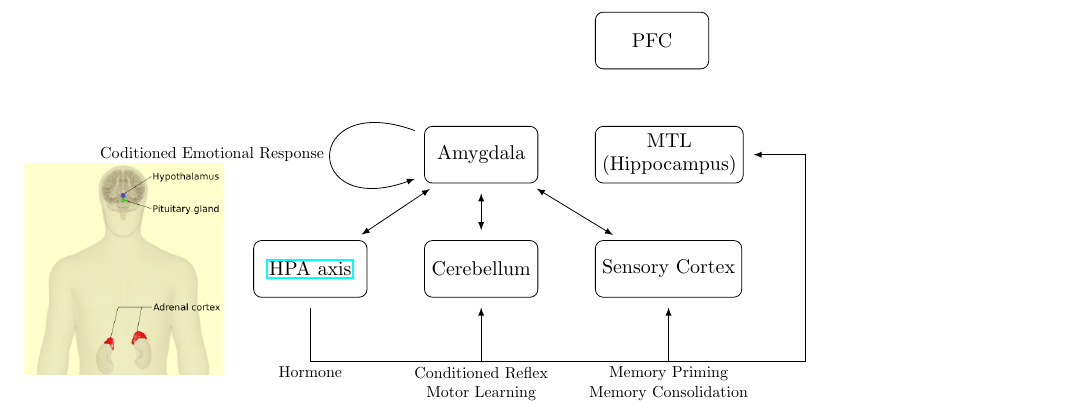
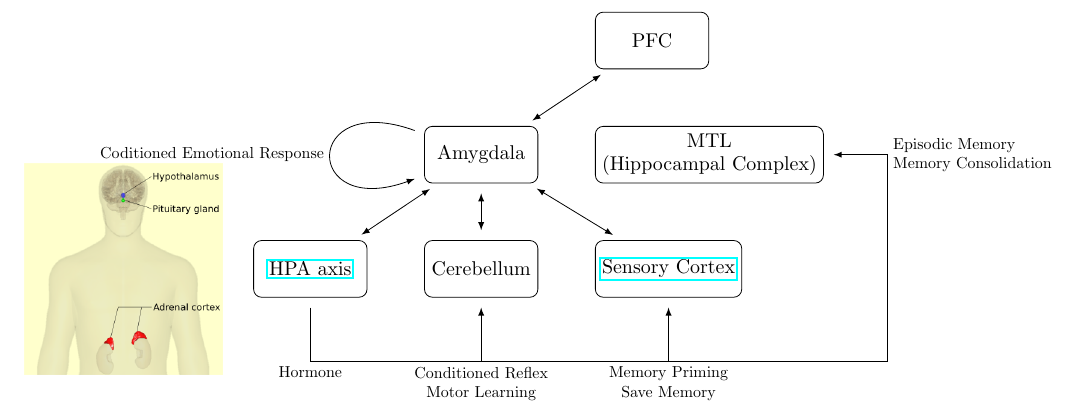
Before and after one commit to kiiwoom8/Neuron, a LaTeX document (main.tex, which reads components/arrows/memory.tex, components/nodes/memory.tex): part of page 2 of 2, cut so that both start at the same text. Compiled offline with pdfLaTeX.

Commit message:
fix some arrows

```diff
--- a/components/arrows/memory.tex
+++ b/components/arrows/memory.tex
@@ -2,7 +2,14 @@
 \draw[default_arrow, latex-latex](amg) to (hpa);
 \draw[default_arrow, latex-latex](amg) to (cerebellum);
 \draw[default_arrow, latex-latex](amg) to (sc);
-\draw[default_arrow, shorten <=0pt](space1.center) to (space.center) |- (mtl);
+\draw[default_arrow, latex-latex](amg) to (pfc);
+% --------------------------------------------------------------------------------------------------
+\node[below=of hpa](space1){};
+\node[below=of cerebellum](space2){};
+\node[below=of sc](space3){};
+\node[right=of mtl](space4){};
+\node(space) at(space4 |- space1){};
+\draw[default_arrow, shorten <=0pt](space1.center) to (space.center) |- node[exp, align=left, right]{Episodic Memory\\Memory Consolidation} (mtl);
 \draw(hpa.south)+(0,-5pt) to (space1.center) node[exp]{Hormone};
 \draw[default_arrow, shorten <=0pt](space2.center) node[exp]{Conditioned Reflex\\Motor Learning} to (cerebellum);
-\draw[default_arrow, shorten <=0pt] (space3.center) node[exp]{Memory Priming\\Memory Consolidation} to (sc);
+\draw[default_arrow, shorten <=0pt] (space3.center) node[exp]{Memory Priming\\Save Memory} to (sc);
--- a/components/nodes/memory.tex
+++ b/components/nodes/memory.tex
@@ -1,12 +1,8 @@
 \node[default](amg){Amygdala};
 \node[default, below=of amg](cerebellum){Cerebellum};
 \node[default, left=of cerebellum](hpa){\href{https://en.wikipedia.org/wiki/Hypothalamic%E2%80%93pituitary%E2%80%93adrenal_axis}{HPA axis}};
-\node[default, right=of cerebellum](sc){Sensory Cortex};
-\node[default, right=of amg](mtl){MTL\\(Hippocampus)};
+\node[default, right=of cerebellum](sc){\href{https://en.wikipedia.org/wiki/Primary_somatosensory_cortex}{Sensory Cortex}};
+\node[default, right=of amg](mtl){MTL\\(Hippocampal Complex)};
 \node[default, above right=of amg](pfc){PFC};
-\node[below right=of sc](space){};
-\node[below=of hpa](space1){};
-\node[below=of cerebellum](space2){};
-\node[below=of sc](space3){};
 
 \node[left=.5cm of hpa, scale=.3]{\includegraphics{images/hpa.png}};
```
Also changed, not shown: main.pdf.
